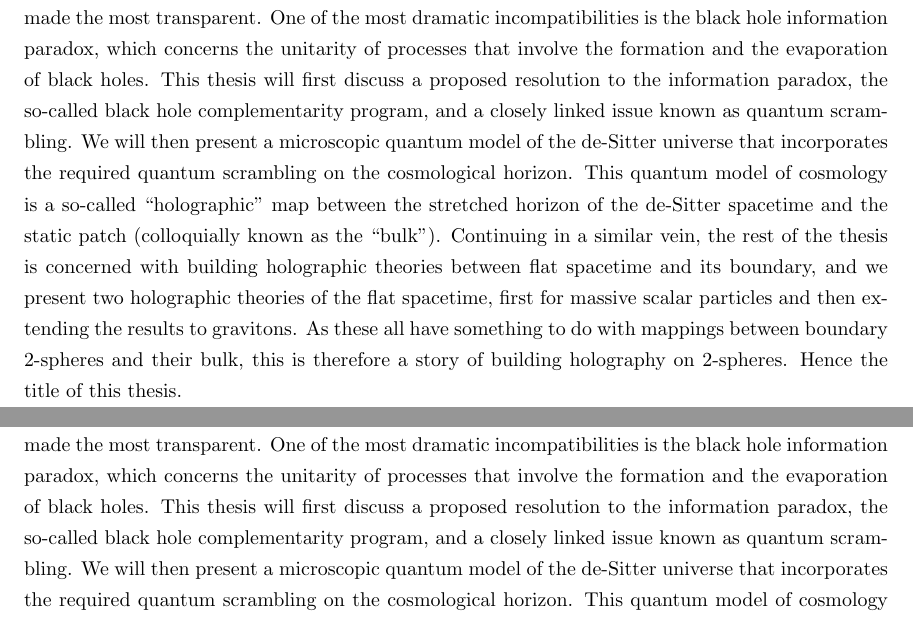
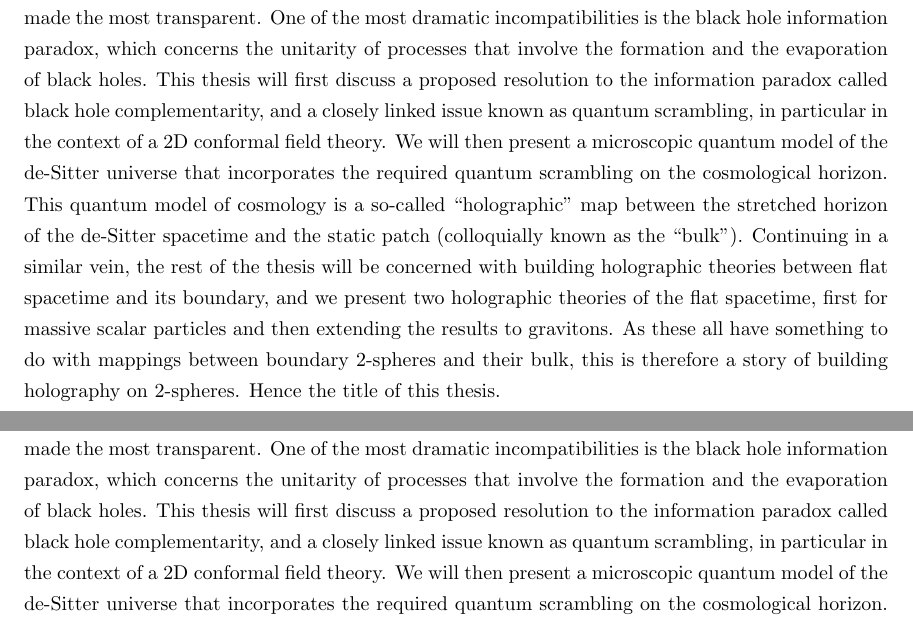
Before and after one commit to cl91/PhD-Thesis, a LaTeX thesis (thesis.tex): two parts of pages 1 and 2 of 77, joined at a grey line, cut so that both start at the same text. Compiled offline with pdfLaTeX.

Commit message:
Minor Edit

```diff
--- a/thesis.tex
+++ b/thesis.tex
@@ -34,7 +34,7 @@
 \reader{Antal Jevicki}
 \reader{Stephon Haigh-Solomon Alexander}
 \dean{Andrew G.~Campbell}
-\abstract{The unification of quantum mechanics and general relativity is the holy grail of fundamental theoretical physics. This thesis represents a small part of that effort, where we consider a number of problems that might be of interest to the theoretical studies of black holes and quantum cosmology. Why study black holes and quantum cosmology, one might ask? The answer lies in the fact that they are the only two systems where it is necessary to apply of quantum mechanics and general relativity simultaneously. In particular, they both have event horizons, which are global structures of the spacetime that prevent events from making causal contact. They therefore have become the primary arenas where logical incompatibilities of quantum mechanics and general relativity can be made the most transparent. One of the most dramatic incompatibilities is the black hole information paradox, which concerns the unitarity of processes that involve the formation and the evaporation of black holes. This thesis will first discuss a proposed resolution to the information paradox, the so-called black hole complementarity program, and a closely linked issue known as quantum scrambling. We will then present a microscopic quantum model of the de-Sitter universe that incorporates the required quantum scrambling on the cosmological horizon. This quantum model of cosmology is a so-called ``holographic'' map between the stretched horizon of the de-Sitter spacetime and the static patch (colloquially known as the ``bulk''). Continuing in a similar vein, the rest of the thesis is concerned with building holographic theories between flat spacetime and its boundary, and we present two holographic theories of the flat spacetime, first for massive scalar particles and then extending the results to gravitons. As these all have something to do with mappings between boundary 2-spheres and their bulk, this is therefore a story of building holography on 2-spheres. Hence the title of this thesis.}
+\abstract{The unification of quantum mechanics and general relativity is the holy grail of fundamental theoretical physics. This thesis represents a small part of that effort, where we consider a number of problems that might be of interest to the theoretical studies of black holes and quantum cosmology. Why study black holes and quantum cosmology, one might ask? The answer lies in the fact that they are the only two systems where it is necessary to apply of quantum mechanics and general relativity simultaneously. In particular, they both have event horizons, which are global structures of the spacetime that prevent events from making causal contact. They therefore have become the primary arenas where logical incompatibilities of quantum mechanics and general relativity can be made the most transparent. One of the most dramatic incompatibilities is the black hole information paradox, which concerns the unitarity of processes that involve the formation and the evaporation of black holes. This thesis will first discuss a proposed resolution to the information paradox called black hole complementarity, and a closely linked issue known as quantum scrambling, in particular in the context of a 2D conformal field theory. We will then present a microscopic quantum model of the de-Sitter universe that incorporates the required quantum scrambling on the cosmological horizon. This quantum model of cosmology is a so-called ``holographic'' map between the stretched horizon of the de-Sitter spacetime and the static patch (colloquially known as the ``bulk''). Continuing in a similar vein, the rest of the thesis will be concerned with building holographic theories between flat spacetime and its boundary, and we present two holographic theories of the flat spacetime, first for massive scalar particles and then extending the results to gravitons. As these all have something to do with mappings between boundary 2-spheres and their bulk, this is therefore a story of building holography on 2-spheres. Hence the title of this thesis.}
 \abstractpage
 \abstractpage
 \beforepreface
```
Also changed, not shown: thesis.pdf.
